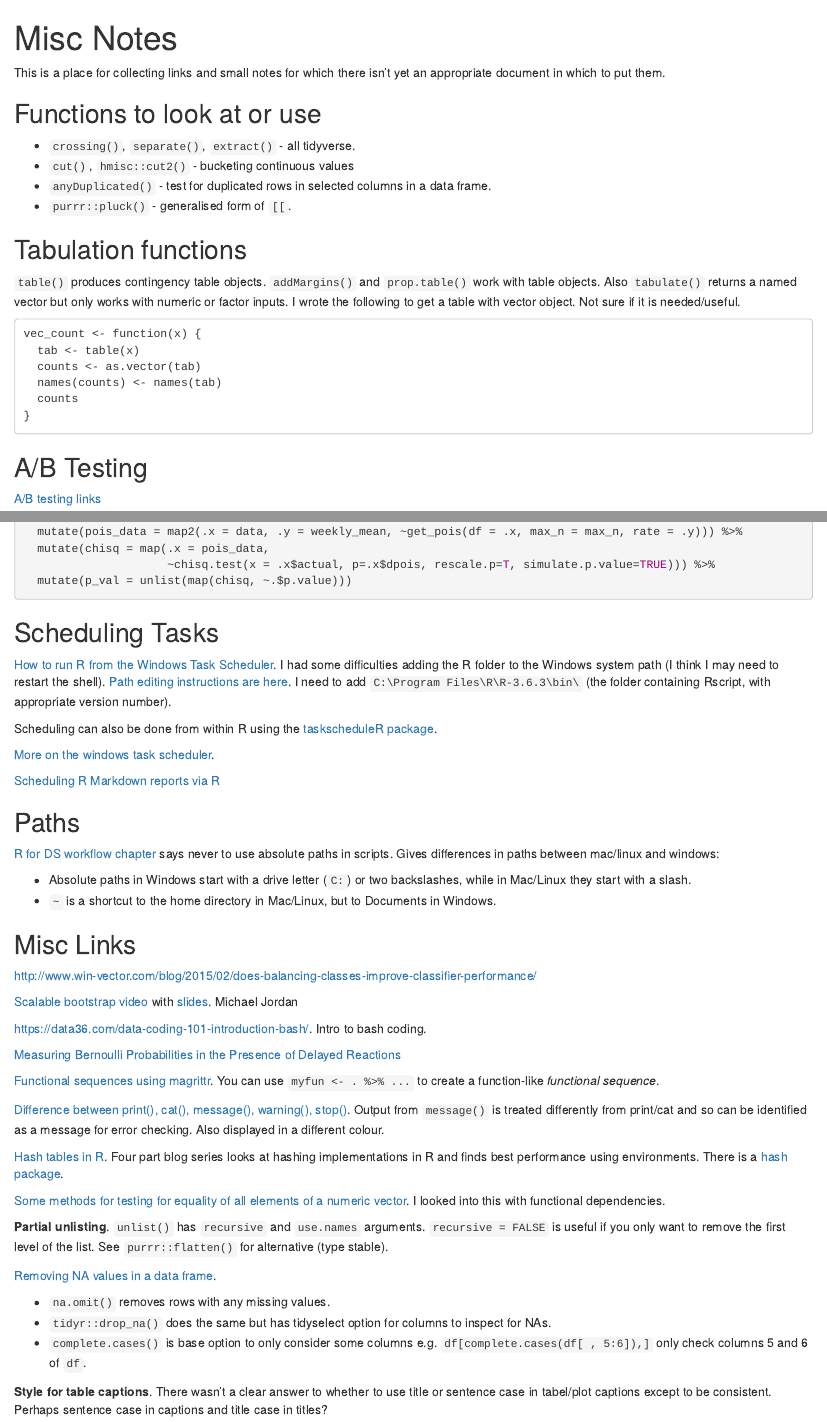
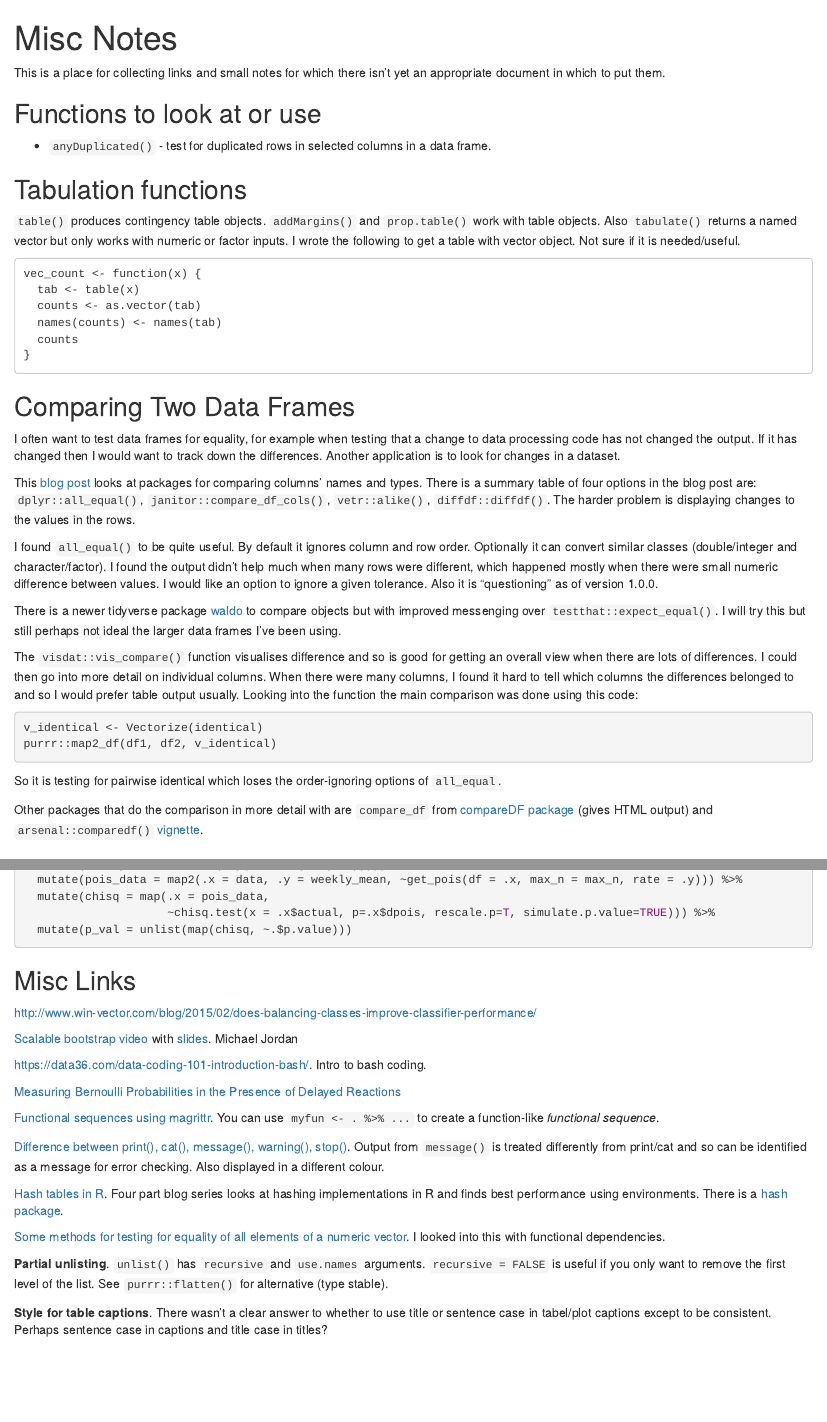
Before and after one commit to jedwards24/ds-notes, an R Markdown document (misc_notes.Rmd): the page in a window 1100 px wide, from its top, and a second part further down, joined at a grey line. Rendered offline with R 4.5, knitr and Pandoc, with nearby package versions.

Commit message:
Add df comparison to misc and out somne parts

````diff
--- a/misc_notes.Rmd
+++ b/misc_notes.Rmd
@@ -7,10 +7,7 @@ This is a place for collecting links and small notes for which there isn't yet a
 
 ## Functions to look at or use
 
-+ `crossing()`, `separate()`, `extract()` - all tidyverse.
-+ `cut()`, `hmisc::cut2()` - bucketing continuous values
 + `anyDuplicated()` - test for duplicated rows in selected columns in a data frame.
-+ `purrr::pluck()` - generalised form of `[[`.
 
 ## Tabulation functions
 
@@ -25,3 +22,23 @@ vec_count <- function(x) {
 }
 ```
 
+## Comparing Two Data Frames
+
+I often want to test data frames for equality, for example when testing that a change to data processing code has not changed the output. If it has changed then I would want to track down the differences. Another application is to look for changes in a dataset.
+
+This [blog post](https://sharla.party/post/comparing-two-dfs/) looks at packages for comparing columns' names and types. There is a summary table of four options in the blog post are: `dplyr::all_equal()`, `janitor::compare_df_cols()`, `vetr::alike()`, `diffdf::diffdf()`. The harder problem is displaying changes to the values in the rows.
+
+I found `all_equal()` to be quite useful. By default it ignores column and row order. Optionally it can convert similar classes (double/integer and character/factor). I found the output didn't help much when many rows were different, which happened mostly when there were small numeric difference between values. I would like an option to ignore a given tolerance. Also it is "questioning" as of version 1.0.0.
+
+There is a newer tidyverse package [waldo](https://www.tidyverse.org/blog/2020/10/waldo/) to compare objects but with improved messenging over `testthat::expect_equal()`. I will try this but still perhaps not ideal the larger data frames I've been using.
+
+The `visdat::vis_compare()` function visualises difference and so is good for getting an overall view when there are lots of differences. I could then go into more detail on individual columns. When there were many columns, I found it hard to tell which columns the differences belonged to and so I would prefer table output usually. Looking into the function the main comparison was done using this code:
+
+```{r, eval = FALSE}
+v_identical <- Vectorize(identical)
+purrr::map2_df(df1, df2, v_identical)
+```
+
+So it is testing for pairwise identical which loses the order-ignoring options of `all_equal`.
+
+Other packages that do the comparison in more detail with are `compare_df` from [compareDF package](https://github.com/alexsanjoseph/compareDF) (gives HTML output) and `arsenal::comparedf()` [vignette](https://cran.r-project.org/web/packages/arsenal/vignettes/comparedf.html).
@@ -74,22 +92,7 @@ nested <- nest(allw, data = c(week, n)) %>%
   mutate(p_val = unlist(map(chisq, ~.$p.value)))
 ```
 
-## Scheduling Tasks
 
-[How to run R from the Windows Task Scheduler](https://www.r-bloggers.com/how-to-run-r-from-the-task-scheduler/). I had some difficulties adding the R folder to the Windows system path (I think I may need to restart the shell). [Path editing instructions are here](https://www.howtogeek.com/118594/how-to-edit-your-system-path-for-easy-command-line-access/). I need to add `C:\Program Files\R\R-3.6.3\bin\` (the folder containing Rscript, with appropriate version number).
-
-Scheduling can also be done from within R using the [taskscheduleR package](https://cran.r-project.org/web/packages/taskscheduleR/).
-
-[More on the windows task scheduler](https://www.dummies.com/computers/pcs/how-to-open-windows-task-scheduler/).
-
-[Scheduling R Markdown reports via R](https://beta.rstudioconnect.com/content/3132/Job_Scheduling_R_Markdown_Reports_via_R.html)
-
-## Paths
-
-[R for DS workflow chapter](https://r4ds.had.co.nz/workflow-projects.html) says never to use absolute paths in scripts. Gives differences in paths between mac/linux and windows:
-
-+ Absolute paths in Windows start with a drive letter (`C:`) or two backslashes, while in Mac/Linux they start with a slash.
-+ `~` is a shortcut to the home directory in Mac/Linux, but to Documents in Windows.
 
 ## Misc Links
 
@@ -111,12 +114,6 @@ https://data36.com/data-coding-101-introduction-bash/. Intro to bash coding.
 
 **Partial unlisting**. `unlist()` has `recursive` and `use.names` arguments. `recursive = FALSE` is useful if you only want to remove the first level of the list. See `purrr::flatten()` for alternative (type stable).
 
-[Removing NA values in a data frame](https://stackoverflow.com/questions/4862178/remove-rows-with-all-or-some-nas-missing-values-in-data-frame).
-
-+ `na.omit()` removes rows with any missing values.
-+ `tidyr::drop_na()` does the same but has tidyselect option for columns to inspect for NAs.
-+ `complete.cases()` is base option to only consider some columns e.g. `df[complete.cases(df[ , 5:6]),]` only check columns 5 and 6 of `df`.
-
 **Style for table captions**. There wasn't a clear answer to whether to use title or sentence case in tabel/plot captions except to be consistent. Perhaps sentence case in captions and title case in titles?
 
 + [Full stops at end of captions](https://english.stackexchange.com/questions/121551/caption-text-punctuation-full-stops-always-necessary-at-the-end). Says this depends on house style. One suggestion is to omit for short sentence fragments but use for full sentences. But the same source says this could be trumped by consistency.
````
Also changed, not shown: computing/02-comp-general.Rmd (+17 -0 lines), misc_notes.Rmd (3 more changed lines).
